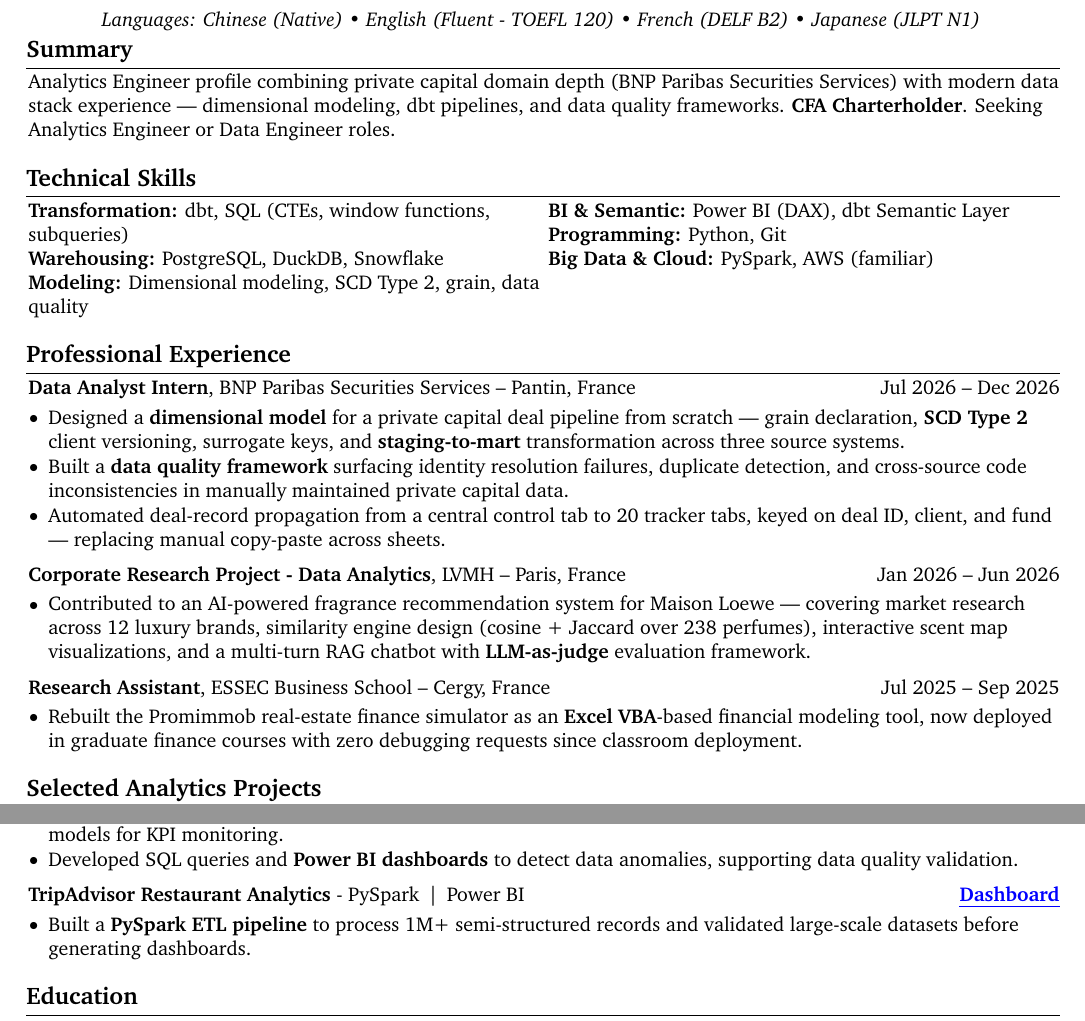
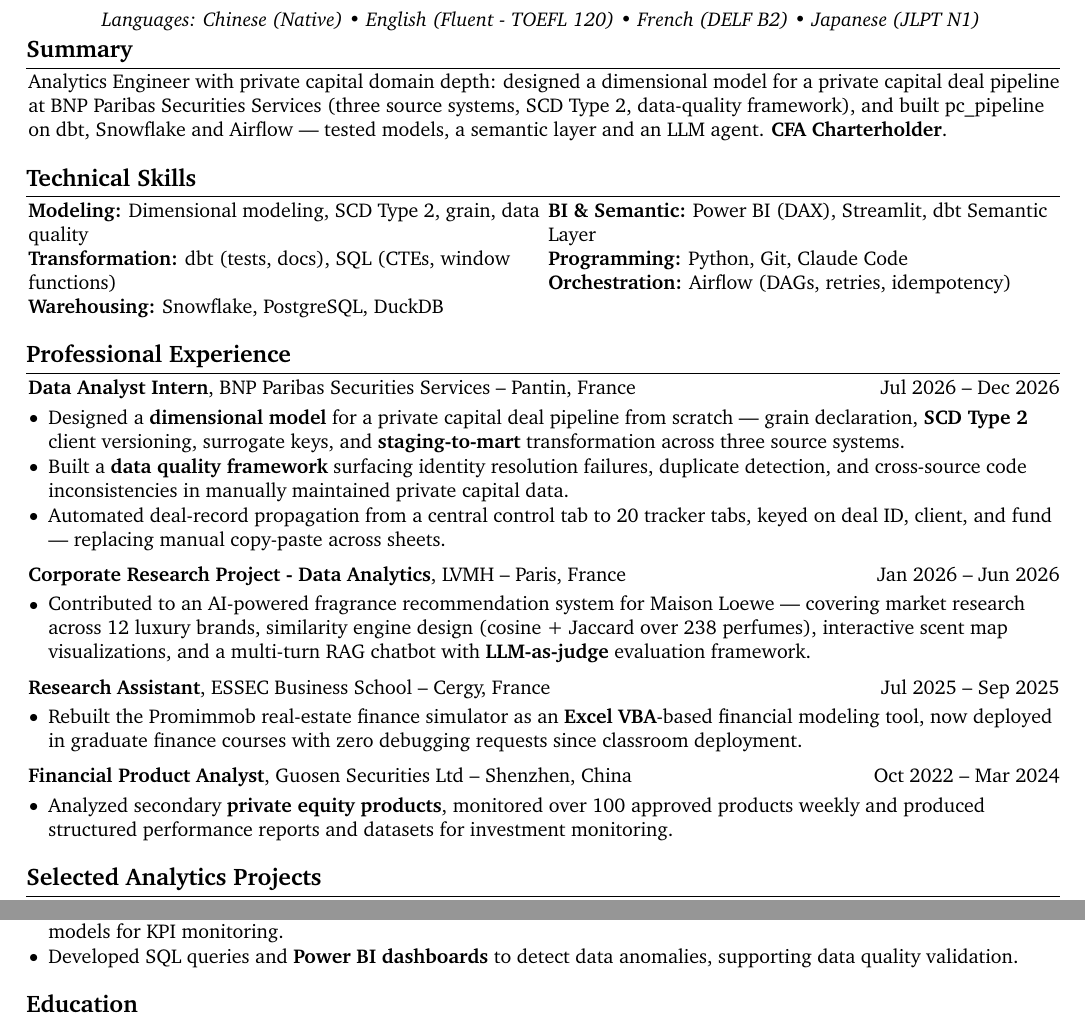
Before and after one commit to Krishuang-1116/cv-latex, a LaTeX CV (resume_base.tex): two parts of page 1 of 2, joined at a grey line, cut so that both start at the same text. Compiled offline with pdfLaTeX.

Commit message:
tailor: Marktlink Capital (AE, Amsterdam) -- first real Variant A content
Summary: private-capital domain depth forward (BNP three-source dimensional model
+ SCD Type 2 + data-quality framework, then pc_pipeline on dbt/Snowflake/Airflow
with a semantic layer and an LLM agent). CFA kept as domain evidence -- PE/VC
affinity is an explicit plus in the JD. Canonical line commented above.
"and Airflow" retained; the line did not wrap.

Experience: Guosen Securities restored (Oct 2022 - Mar 2024, secondary private
equity products, 100+ products monitored weekly). It is their domain, and it puts
real private-markets years against a hard 5+ year gate. Offset by commenting out
TripAdvisor -- PySpark restaurant analytics is off-domain for a PE fund manager.
UOB left commented; there is no room for both. Restore Guosen/TripAdvisor together
if reverting.

Skills: Variant A order (Modeling -> Transformation -> Warehousing, Snowflake
first). Streamlit added (the pc_pipeline app is built; not deployed, so no link)
and Claude Code added -- both named in the JD. PySpark/AWS replaced by
Orchestration: Airflow, since TripAdvisor was PySpark's only evidence on the page.

One page in Tectonic/XCharter: last baseline 737.8 pt (~0.3 cm, tight).
Export: output/cv_kris_huang_marktlink_capital_analytics_engineer.pdf

Co-Authored-By: Claude Opus 5 <noreply@anthropic.com>

```diff
--- a/resume_base.tex
+++ b/resume_base.tex
@@ -230,7 +230,9 @@
         \begin{onecolentry}
 % Data Science graduate at ESSEC–CentraleSupélec with experience in SQL and Python to develop analytical models, machine learning workflows, and data-driven decision tools. \textbf{CFA Charterholder} with prior corporate banking experience. Available for a 6-month end-of-study internship starting in end-June 2026.
 % Data Science graduate at ESSEC–CentraleSupélec, skilled in SQL and Python for analytical modeling and machine learning workflows. \textbf{CFA Charterholder} with prior corporate banking experience. Available for a 6-month end-of-study internship from end-June 2026.
-Analytics Engineer profile combining private capital domain depth (BNP Paribas Securities Services) with modern data stack experience — dimensional modeling, dbt pipelines, and data quality frameworks. \textbf{CFA Charterholder}. Seeking Analytics Engineer or Data Engineer roles.
+% Analytics Engineer profile combining private capital domain depth (BNP Paribas Securities Services) with modern data stack experience — dimensional modeling, dbt pipelines, and data quality frameworks. \textbf{CFA Charterholder}. Seeking Analytics Engineer or Data Engineer roles.
+% Marktlink Capital (AE, Amsterdam) -- private-capital domain depth forward; CFA kept as domain evidence:
+Analytics Engineer with private capital domain depth: designed a dimensional model for a private capital deal pipeline at BNP Paribas Securities Services (three source systems, SCD Type 2, data-quality framework), and built pc\_pipeline on dbt, Snowflake and Airflow — tested models, a semantic layer and an LLM agent. \textbf{CFA Charterholder}.
 
 %Data Science graduate at ESSEC–CentraleSupélec with experience in SQL, Python, and data analysis for financial reporting, risk indicator monitoring, and data quality validation. \textbf{CFA Charterholder} with prior corporate banking experience, combining technical analytics skills with a strong understanding of financial risk, compliance processes and banking operations. Available for a 6-month end-of-study internship starting in end-June 2026.
 
@@ -257,17 +259,27 @@
         \begin{onecolentry}
         \begin{paracol}{2}
 
-        \textbf{Transformation:} dbt, SQL (CTEs, window functions,
-        subqueries) \\
-        \textbf{Warehousing:} PostgreSQL, DuckDB, Snowflake \\
+        % Marktlink: Variant A order -- Modeling first, Snowflake first in Warehousing
+        % \textbf{Transformation:} dbt, SQL (CTEs, window functions, subqueries) \\
+        % \textbf{Warehousing:} PostgreSQL, DuckDB, Snowflake \\
+        % \textbf{Modeling:} Dimensional modeling, SCD Type 2, grain, data quality
         \textbf{Modeling:} Dimensional modeling, SCD Type 2, grain,
-        data quality
+        data quality \\
+        \textbf{Transformation:} dbt (tests, docs), SQL (CTEs, window
+        functions) \\
+        \textbf{Warehousing:} Snowflake, PostgreSQL, DuckDB
 
         \switchcolumn
 
-        \textbf{BI \& Semantic:} Power BI (DAX), dbt Semantic Layer \\
-        \textbf{Programming:} Python, Git \\
-        \textbf{Big Data \& Cloud:} PySpark, AWS (familiar)
+        % Marktlink: Streamlit + Claude Code added (both in the JD); PySpark/AWS line replaced by
+        % Orchestration -- TripAdvisor (the PySpark evidence) is commented out for this variant:
+        % \textbf{BI \& Semantic:} Power BI (DAX), dbt Semantic Layer \\
+        % \textbf{Programming:} Python, Git \\
+        % \textbf{Big Data \& Cloud:} PySpark, AWS (familiar)
+        \textbf{BI \& Semantic:} Power BI (DAX), Streamlit, dbt Semantic
+        Layer \\
+        \textbf{Programming:} Python, Git, Claude Code \\
+        \textbf{Orchestration:} Airflow (DAGs, retries, idempotency)
 
         \end{paracol}
         \end{onecolentry}
@@ -331,20 +343,21 @@
 
 \vspace{0.2 cm}
 
-    % Commented out for one-page fit (2026-08-28) -- Guosen entry, oldest finance role, superseded by BNP:
-    %     \begin{twocolentry}{
-    %         Oct 2022 – Mar 2024
-    %     }
-    %         \textbf{Financial Product Analyst}, Guosen Securities Ltd -- Shenzhen, China\end{twocolentry}
-    %
-    %     \vspace{0.10 cm}
-    %     \begin{onecolentry}
-    %         \begin{highlights}
-    %             \item Analyzed secondary \textbf{private equity products}, monitored over 100 approved products weekly and produced structured performance reports and datasets for investment monitoring.
-    %         \end{highlights}
-    %     \end{onecolentry}
-    %
-    % \vspace{0.2 cm}
+    % Guosen restored 2026-09-29 for Marktlink (secondary PE products = their domain; also puts real
+    % private-markets years against the 5+ year gate). Offset by commenting out TripAdvisor below.
+        \begin{twocolentry}{
+            Oct 2022 – Mar 2024
+        }
+            \textbf{Financial Product Analyst}, Guosen Securities Ltd -- Shenzhen, China\end{twocolentry}
+
+        \vspace{0.10 cm}
+        \begin{onecolentry}
+            \begin{highlights}
+                \item Analyzed secondary \textbf{private equity products}, monitored over 100 approved products weekly and produced structured performance reports and datasets for investment monitoring.
+            \end{highlights}
+        \end{onecolentry}
+
+    \vspace{0.2 cm}
 
     % Commented out for one-page fit (2026-08-28) -- UOB entry, superseded by BNP as lead experience:
     %     \begin{twocolentry}{
@@ -420,26 +433,28 @@
         \end{highlights}
     \end{onecolentry}
 
-        \vspace{0.20cm}
-
-        \begin{twocolentry}{
-        \stronglink{https://app.powerbi.com/view?r=eyJrIjoiYjMzYTk5NjktMDA4Mi00YmM2LWJhMGYtM2M0N2YzZWIwNDdkIiwidCI6IjYxZjNlM2I4LTliNTItNDMzYS1hNGViLWM2NzMzNGNlNTRkNSIsImMiOjh9&pageName=76c568acade65b1d5887}{Dashboard}
-    }
-        \textbf{TripAdvisor Restaurant Analytics} -
-        PySpark \,|\, Power BI \\
-        \end{twocolentry}
-
-        \vspace{0.10cm}
-
-    \begin{onecolentry}
-        \begin{highlights}
-            %\item Engineered an end-to-end \textbf{PySpark data pipeline} processing 1M+ semi-structured records and developed Python notebooks for exploratory statistical analysis.
-            %\item Analyzed 1M+ restaurant review records using \textbf{PySpark} to identify user behavior and geographic performance trends. %and developed Power BI dashboards to support data-driven insights.
-            \item Built a \textbf{PySpark ETL pipeline} to process 1M+ semi-structured records and validated large-scale datasets before generating dashboards.
-            %\item Generated user behavior insights from \textbf{Power BI dashboards} to communicate key analytical findings to business stakeholders.
-            %\item Developed \textbf{Power BI geographic dashboards} with custom metrics and drill-through analysis.
-        \end{highlights}
-    \end{onecolentry}
+    % TripAdvisor commented out 2026-09-29 to free the lines for Guosen (Marktlink: PySpark restaurant
+    % analytics is off-domain for a PE fund manager). Restore both together if reverting.
+    %         \vspace{0.20cm}
+    %
+    %         \begin{twocolentry}{
+    %         \stronglink{https://app.powerbi.com/view?r=eyJrIjoiYjMzYTk5NjktMDA4Mi00YmM2LWJhMGYtM2M0N2YzZWIwNDdkIiwidCI6IjYxZjNlM2I4LTliNTItNDMzYS1hNGViLWM2NzMzNGNlNTRkNSIsImMiOjh9&pageName=76c568acade65b1d5887}{Dashboard}
+    %     }
+    %         \textbf{TripAdvisor Restaurant Analytics} -
+    %         PySpark \,|\, Power BI \\
+    %         \end{twocolentry}
+    %
+    %         \vspace{0.10cm}
+    %
+    %     \begin{onecolentry}
+    %         \begin{highlights}
+    %             %\item Engineered an end-to-end \textbf{PySpark data pipeline} processing 1M+ semi-structured records and developed Python notebooks for exploratory statistical analysis.
+    %             %\item Analyzed 1M+ restaurant review records using \textbf{PySpark} to identify user behavior and geographic performance trends. %and developed Power BI dashboards to support data-driven insights.
+    %             \item Built a \textbf{PySpark ETL pipeline} to process 1M+ semi-structured records and validated large-scale datasets before generating dashboards.
+    %             %\item Generated user behavior insights from \textbf{Power BI dashboards} to communicate key analytical findings to business stakeholders.
+    %             %\item Developed \textbf{Power BI geographic dashboards} with custom metrics and drill-through analysis.
+    %         \end{highlights}
+    %     \end{onecolentry}
 
     % Dropped for one-page fit (2026-08-28) -- Stratton Group project, least relevant to AE/DE targets:
     % \vspace{0.2 cm}
```
